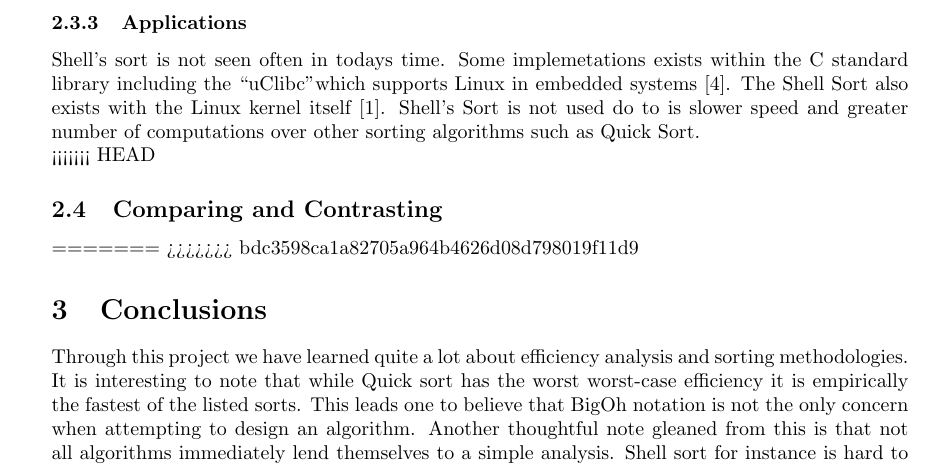
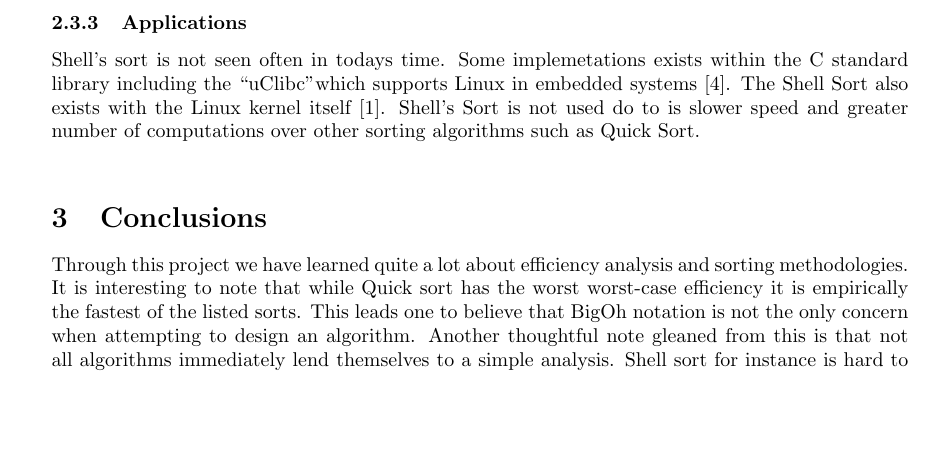
Before and after one commit to ranman/MATH-310-Project, a LaTeX document (project.tex): part of page 7 of 8, cut so that both start at the same text, the shorter picture padded with empty space. Compiled offline with pdfLaTeX.

Commit message:
fixed merge errors

```diff
--- a/project.tex
+++ b/project.tex
@@ -383,12 +383,6 @@ $|6|$ & $|9|$\\ \hline
         \cite{kernel}. Shell's Sort is not used do to is slower speed and
         greater number of computations over other sorting algorithms such as
         Quick Sort.\\
-<<<<<<< HEAD
-
-   \subsection{Comparing and Contrasting}
-   %TODO
-=======
->>>>>>> bdc3598ca1a82705a964b4626d08d798019f11d9
 \section{Conclusions}
 Through this project we have learned quite a lot about efficiency analysis and
 sorting methodologies. It is interesting to note that while Quick sort has the
```
Also changed, not shown: project.tex (4 more changed lines).
